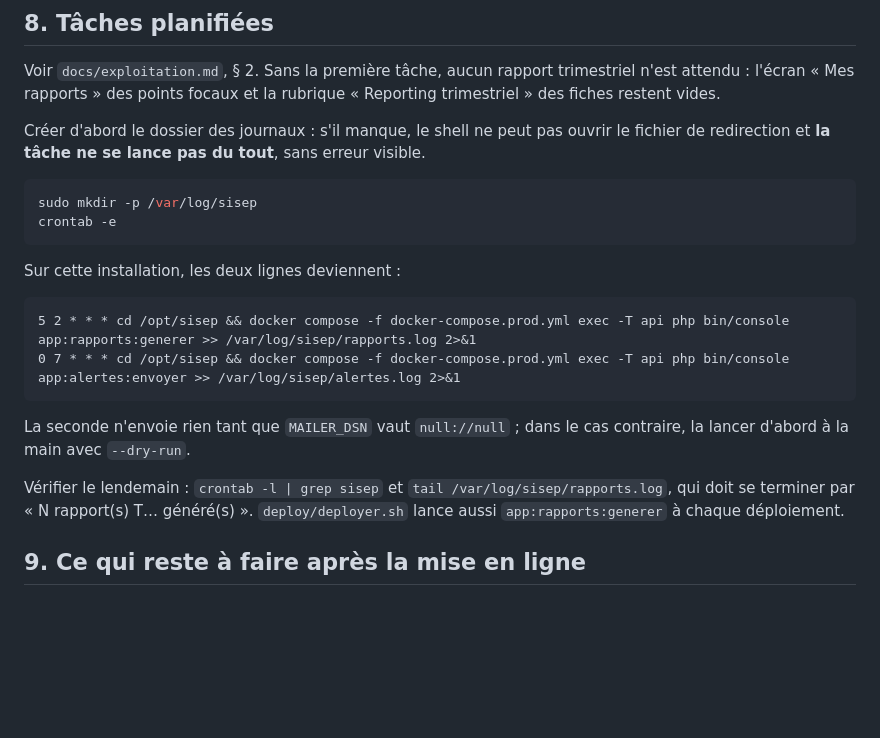
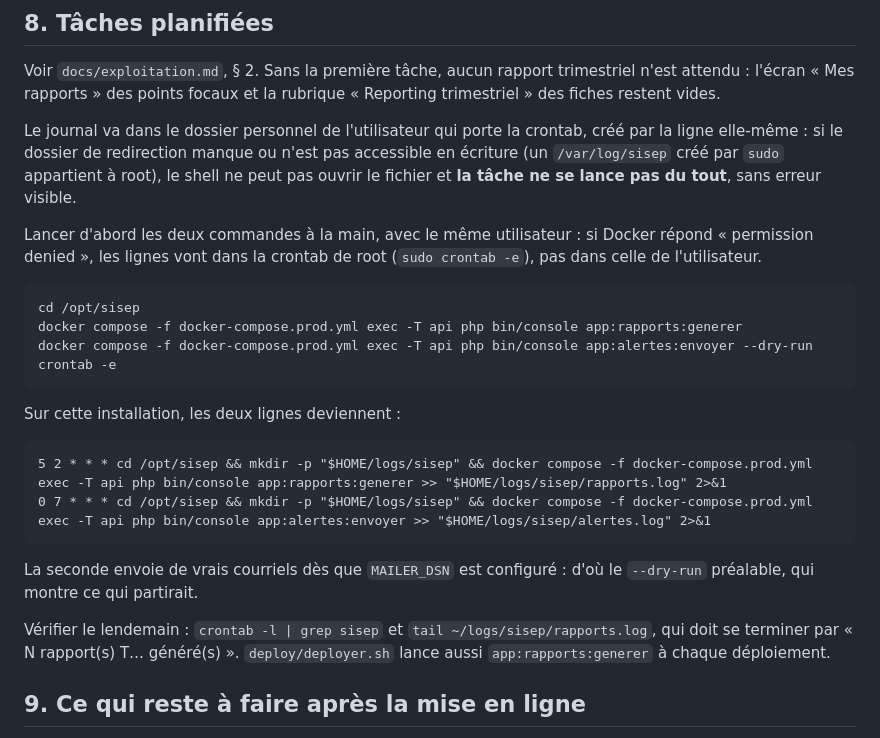
Before and after one commit to duducolydev/sisep, a Markdown page: docs/deploiement-production.md, the part around the change. Rendered like a GitHub page; blank space fills up the shorter version.

Commit message:
Preprod - 26/10/2026

````diff
--- a/docs/deploiement-production.md
+++ b/docs/deploiement-production.md
@@ -174,27 +174,35 @@ Voir `docs/exploitation.md`, § 2. Sans la première tâche, aucun rapport
 trimestriel n'est attendu : l'écran « Mes rapports » des points focaux et la
 rubrique « Reporting trimestriel » des fiches restent vides.
 
-Créer d'abord le dossier des journaux : s'il manque, le shell ne peut pas
-ouvrir le fichier de redirection et **la tâche ne se lance pas du tout**, sans
-erreur visible.
+Le journal va dans le dossier personnel de l'utilisateur qui porte la
+crontab, créé par la ligne elle-même : si le dossier de redirection manque ou
+n'est pas accessible en écriture (un `/var/log/sisep` créé par `sudo`
+appartient à root), le shell ne peut pas ouvrir le fichier et **la tâche ne
+se lance pas du tout**, sans erreur visible.
+
+Lancer d'abord les deux commandes à la main, avec le même utilisateur : si
+Docker répond « permission denied », les lignes vont dans la crontab de root
+(`sudo crontab -e`), pas dans celle de l'utilisateur.
 
 ```bash
-sudo mkdir -p /var/log/sisep
+cd /opt/sisep
+docker compose -f docker-compose.prod.yml exec -T api php bin/console app:rapports:generer
+docker compose -f docker-compose.prod.yml exec -T api php bin/console app:alertes:envoyer --dry-run
 crontab -e
 ```
 
 Sur cette installation, les deux lignes deviennent :
 
 ```
-5 2 * * * cd /opt/sisep && docker compose -f docker-compose.prod.yml exec -T api php bin/console app:rapports:generer >> /var/log/sisep/rapports.log 2>&1
-0 7 * * * cd /opt/sisep && docker compose -f docker-compose.prod.yml exec -T api php bin/console app:alertes:envoyer >> /var/log/sisep/alertes.log 2>&1
+5 2 * * * cd /opt/sisep && mkdir -p "$HOME/logs/sisep" && docker compose -f docker-compose.prod.yml exec -T api php bin/console app:rapports:generer >> "$HOME/logs/sisep/rapports.log" 2>&1
+0 7 * * * cd /opt/sisep && mkdir -p "$HOME/logs/sisep" && docker compose -f docker-compose.prod.yml exec -T api php bin/console app:alertes:envoyer >> "$HOME/logs/sisep/alertes.log" 2>&1
 ```
 
-La seconde n'envoie rien tant que `MAILER_DSN` vaut `null://null` ; dans le
-cas contraire, la lancer d'abord à la main avec `--dry-run`.
+La seconde envoie de vrais courriels dès que `MAILER_DSN` est configuré :
+d'où le `--dry-run` préalable, qui montre ce qui partirait.
 
 Vérifier le lendemain : `crontab -l | grep sisep` et
-`tail /var/log/sisep/rapports.log`, qui doit se terminer par « N rapport(s)
+`tail ~/logs/sisep/rapports.log`, qui doit se terminer par « N rapport(s)
 T… généré(s) ». `deploy/deployer.sh` lance aussi `app:rapports:generer` à
 chaque déploiement.
 
````
Also changed, not shown: docs/exploitation.md (+2 -2 lines).
